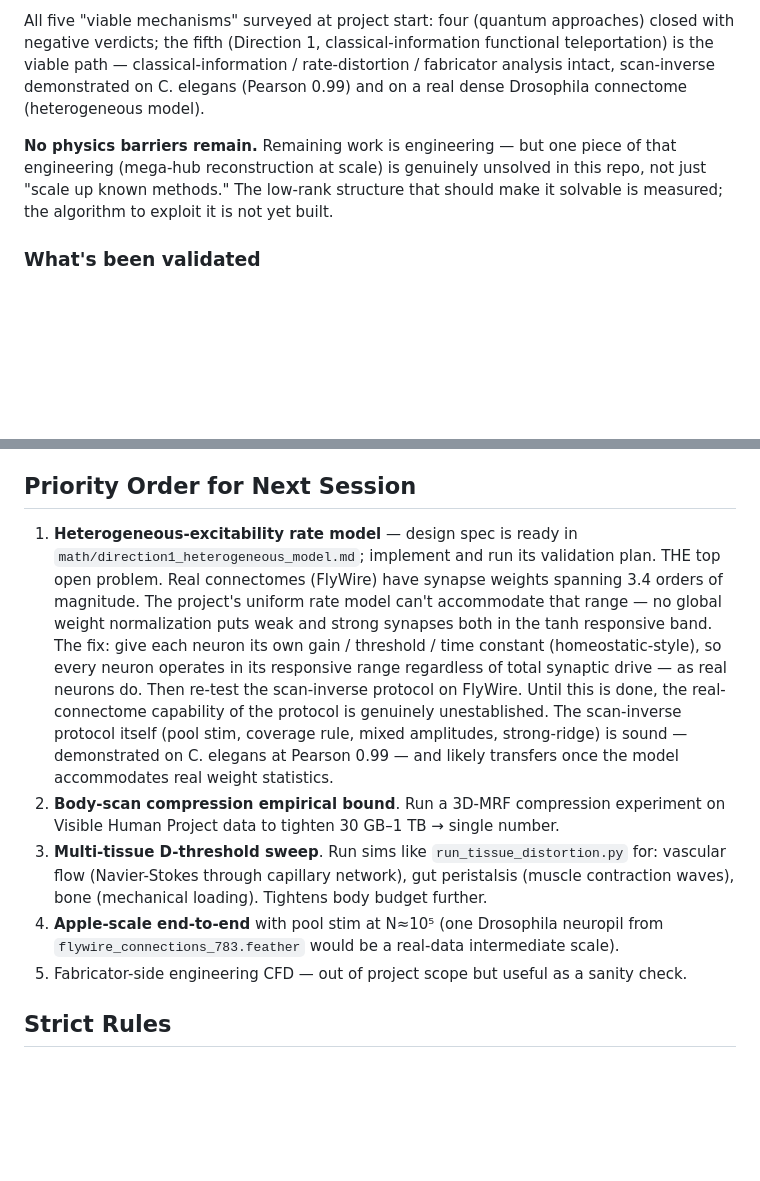
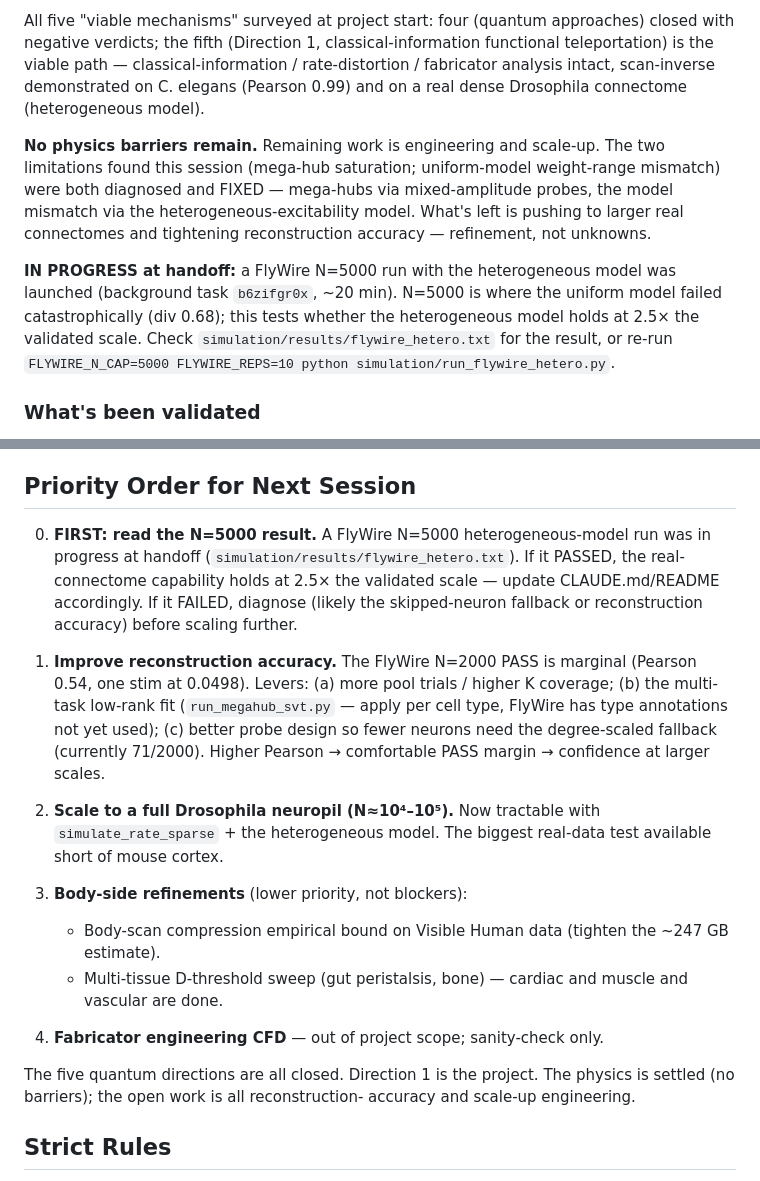
Before and after one commit to ninjahawk/teleporty, a Markdown page: CLAUDE.md, 2 parts joined by grey strips. Drawn GitHub-style; blank space fills up the shorter version.

Commit message:
CLAUDE.md: handoff update for next session
- Fixed stale line claiming mega-hub reconstruction unsolved (it was
  resolved earlier this session via mixed-amplitude probes).
- Noted the FlyWire N=5000 heterogeneous-model run in progress at handoff
  (background task, result in simulation/results/flywire_hetero.txt).
- Rewrote "Priority Order for Next Session": the heterogeneous model is
  DONE (was listed as the top open problem to implement). New priorities:
  read the N=5000 result first, then improve reconstruction accuracy
  (Pearson 0.54 -> higher), scale to a full Drosophila neuropil, body-side
  refinements.

CLAUDE.md now accurately reflects session-end state: Direction 1
demonstrated for C. elegans and real dense Drosophila connectome; all
quantum directions closed; remaining work is reconstruction-accuracy
and scale-up, no physics barriers.

```diff
--- a/CLAUDE.md
+++ b/CLAUDE.md
@@ -19,7 +19,9 @@ Honest caveats: the FlyWire PASS is marginal (one stimulus at div 0.0498), Pears
 
 All five "viable mechanisms" surveyed at project start: four (quantum approaches) closed with negative verdicts; the fifth (Direction 1, classical-information functional teleportation) is the viable path — classical-information / rate-distortion / fabricator analysis intact, scan-inverse demonstrated on C. elegans (Pearson 0.99) and on a real dense Drosophila connectome (heterogeneous model).
 
-**No physics barriers remain.** Remaining work is engineering — but one piece of that engineering (mega-hub reconstruction at scale) is genuinely unsolved in this repo, not just "scale up known methods." The low-rank structure that should make it solvable is measured; the algorithm to exploit it is not yet built.
+**No physics barriers remain.** Remaining work is engineering and scale-up. The two limitations found this session (mega-hub saturation; uniform-model weight-range mismatch) were both diagnosed and FIXED — mega-hubs via mixed-amplitude probes, the model mismatch via the heterogeneous-excitability model. What's left is pushing to larger real connectomes and tightening reconstruction accuracy — refinement, not unknowns.
+
+**IN PROGRESS at handoff:** a FlyWire N=5000 run with the heterogeneous model was launched (background task `b6zifgr0x`, ~20 min). N=5000 is where the uniform model failed catastrophically (div 0.68); this tests whether the heterogeneous model holds at 2.5× the validated scale. Check `simulation/results/flywire_hetero.txt` for the result, or re-run `FLYWIRE_N_CAP=5000 FLYWIRE_REPS=10 python simulation/run_flywire_hetero.py`.
 
 ### What's been validated
 - Scan inverse: **pool stimulation** (random or cell-type pools, ~10⁵ trials for human) recovers W well enough for behavioral PASS
@@ -120,11 +122,34 @@ Lower-priority / out of scope:
 
 ## Priority Order for Next Session
 
-1. **Heterogeneous-excitability rate model** — design spec is ready in `math/direction1_heterogeneous_model.md`; implement and run its validation plan. THE top open problem. Real connectomes (FlyWire) have synapse weights spanning 3.4 orders of magnitude. The project's uniform rate model can't accommodate that range — no global weight normalization puts weak and strong synapses both in the tanh responsive band. The fix: give each neuron its own gain / threshold / time constant (homeostatic-style), so every neuron operates in its responsive range regardless of total synaptic drive — as real neurons do. Then re-test the scan-inverse protocol on FlyWire. Until this is done, the real-connectome capability of the protocol is genuinely unestablished. The scan-inverse protocol itself (pool stim, coverage rule, mixed amplitudes, strong-ridge) is sound — demonstrated on C. elegans at Pearson 0.99 — and likely transfers once the model accommodates real weight statistics.
-2. **Body-scan compression empirical bound**. Run a 3D-MRF compression experiment on Visible Human Project data to tighten 30 GB–1 TB → single number.
-3. **Multi-tissue D-threshold sweep**. Run sims like `run_tissue_distortion.py` for: vascular flow (Navier-Stokes through capillary network), gut peristalsis (muscle contraction waves), bone (mechanical loading). Tightens body budget further.
-4. **Apple-scale end-to-end** with pool stim at N≈10⁵ (one Drosophila neuropil from `flywire_connections_783.feather` would be a real-data intermediate scale).
-5. Fabricator-side engineering CFD — out of project scope but useful as a sanity check.
+0. **FIRST: read the N=5000 result.** A FlyWire N=5000 heterogeneous-model run
+   was in progress at handoff (`simulation/results/flywire_hetero.txt`). If it
+   PASSED, the real-connectome capability holds at 2.5× the validated scale —
+   update CLAUDE.md/README accordingly. If it FAILED, diagnose (likely the
+   skipped-neuron fallback or reconstruction accuracy) before scaling further.
+
+1. **Improve reconstruction accuracy.** The FlyWire N=2000 PASS is marginal
+   (Pearson 0.54, one stim at 0.0498). Levers: (a) more pool trials / higher K
+   coverage; (b) the multi-task low-rank fit (`run_megahub_svt.py` — apply per
+   cell type, FlyWire has type annotations not yet used); (c) better probe
+   design so fewer neurons need the degree-scaled fallback (currently 71/2000).
+   Higher Pearson → comfortable PASS margin → confidence at larger scales.
+
+2. **Scale to a full Drosophila neuropil (N≈10⁴–10⁵).** Now tractable with
+   `simulate_rate_sparse` + the heterogeneous model. The biggest real-data
+   test available short of mouse cortex.
+
+3. **Body-side refinements** (lower priority, not blockers):
+   - Body-scan compression empirical bound on Visible Human data (tighten
+     the ~247 GB estimate).
+   - Multi-tissue D-threshold sweep (gut peristalsis, bone) — cardiac and
+     muscle and vascular are done.
+
+4. **Fabricator engineering CFD** — out of project scope; sanity-check only.
+
+The five quantum directions are all closed. Direction 1 is the project. The
+physics is settled (no barriers); the open work is all reconstruction-
+accuracy and scale-up engineering.
 
 ## Strict Rules
 - Show all math, don't skip steps
```
